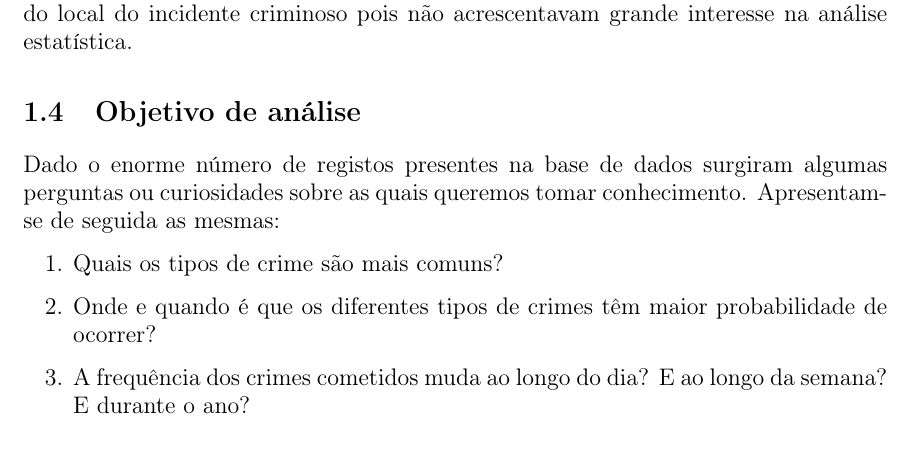
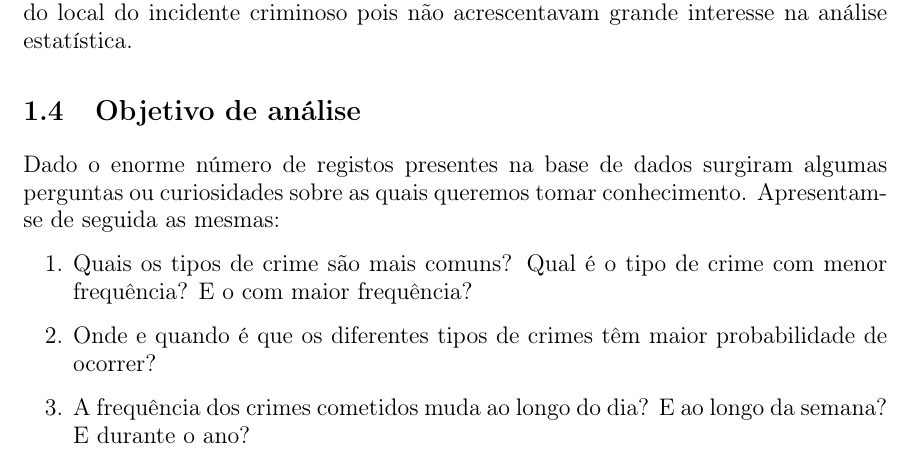
Before and after one commit to Nelson198/AA1, a LaTeX document (Relatório.tex): part of page 5 of 10, cut so that both start at the same text. Compiled offline with pdfLaTeX.

```diff
--- a/Relatório.tex
+++ b/Relatório.tex
@@ -129,7 +129,7 @@
 	\section{Objetivo de análise}
 	Dado o enorme número de registos presentes na base de dados surgiram algumas perguntas ou curiosidades sobre as quais queremos tomar conhecimento. Apresentam-se de seguida as mesmas:
 	\begin{enumerate}
-	    \item Quais os tipos de crime são mais comuns?
+	    \item Quais os tipos de crime são mais comuns? Qual é o tipo de crime com menor frequência? E o com maior frequência?
 	    \item Onde e quando é que os diferentes tipos de crimes têm maior probabilidade de ocorrer?
 	    \item A frequência dos crimes cometidos muda ao longo do dia? E ao longo da semana? E durante o ano?
 	    \item Qual é a distribuição de ocorrências de incidentes criminosos observados por hora?
```
Also changed, not shown: Relatório.pdf, 1 other file.
